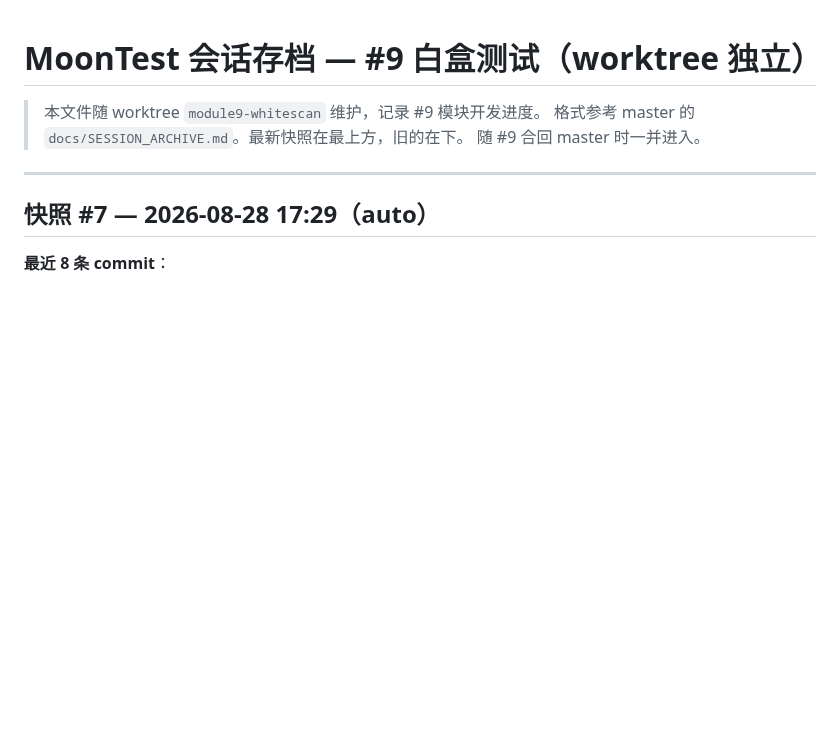
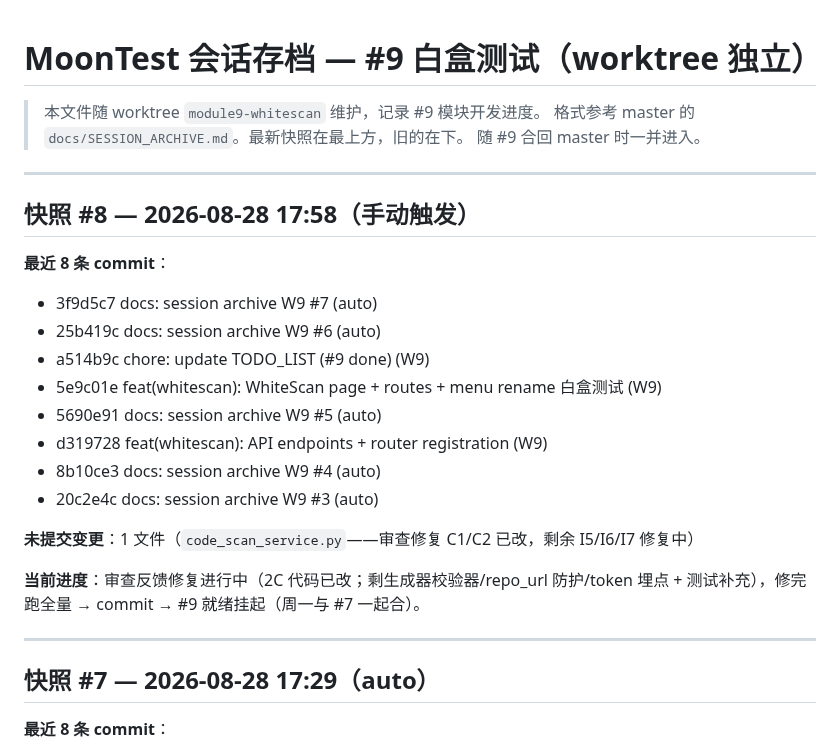
Before and after one commit to moon136lf/testhub_platform-main, a Markdown page: docs/SESSION_ARCHIVE_W9.md, the part around the change. Drawn GitHub-style; blank space fills up the shorter version.

Commit message:
docs: session archive W9 #8 (manual)

```diff
--- a/docs/SESSION_ARCHIVE_W9.md
+++ b/docs/SESSION_ARCHIVE_W9.md
@@ -3,6 +3,24 @@
 > 本文件随 worktree `module9-whitescan` 维护，记录 #9 模块开发进度。
 > 格式参考 master 的 `docs/SESSION_ARCHIVE.md`。最新快照在最上方，旧的在下。
 > 随 #9 合回 master 时一并进入。
+
+---
+
+## 快照 #8 — 2026-08-28 17:58（手动触发）
+
+**最近 8 条 commit**：
+- 3f9d5c7 docs: session archive W9 #7 (auto)
+- 25b419c docs: session archive W9 #6 (auto)
+- a514b9c chore: update TODO_LIST (#9 done) (W9)
+- 5e9c01e feat(whitescan): WhiteScan page + routes + menu rename 白盒测试 (W9)
+- 5690e91 docs: session archive W9 #5 (auto)
+- d319728 feat(whitescan): API endpoints + router registration (W9)
+- 8b10ce3 docs: session archive W9 #4 (auto)
+- 20c2e4c docs: session archive W9 #3 (auto)
+
+**未提交变更**：1 文件（`code_scan_service.py`——审查修复 C1/C2 已改，剩余 I5/I6/I7 修复中）
+
+**当前进度**：审查反馈修复进行中（2C 代码已改；剩生成器校验器/repo_url 防护/token 埋点 + 测试补充），修完跑全量 → commit → #9 就绪挂起（周一与 #7 一起合）。
 
 ---
 
```
